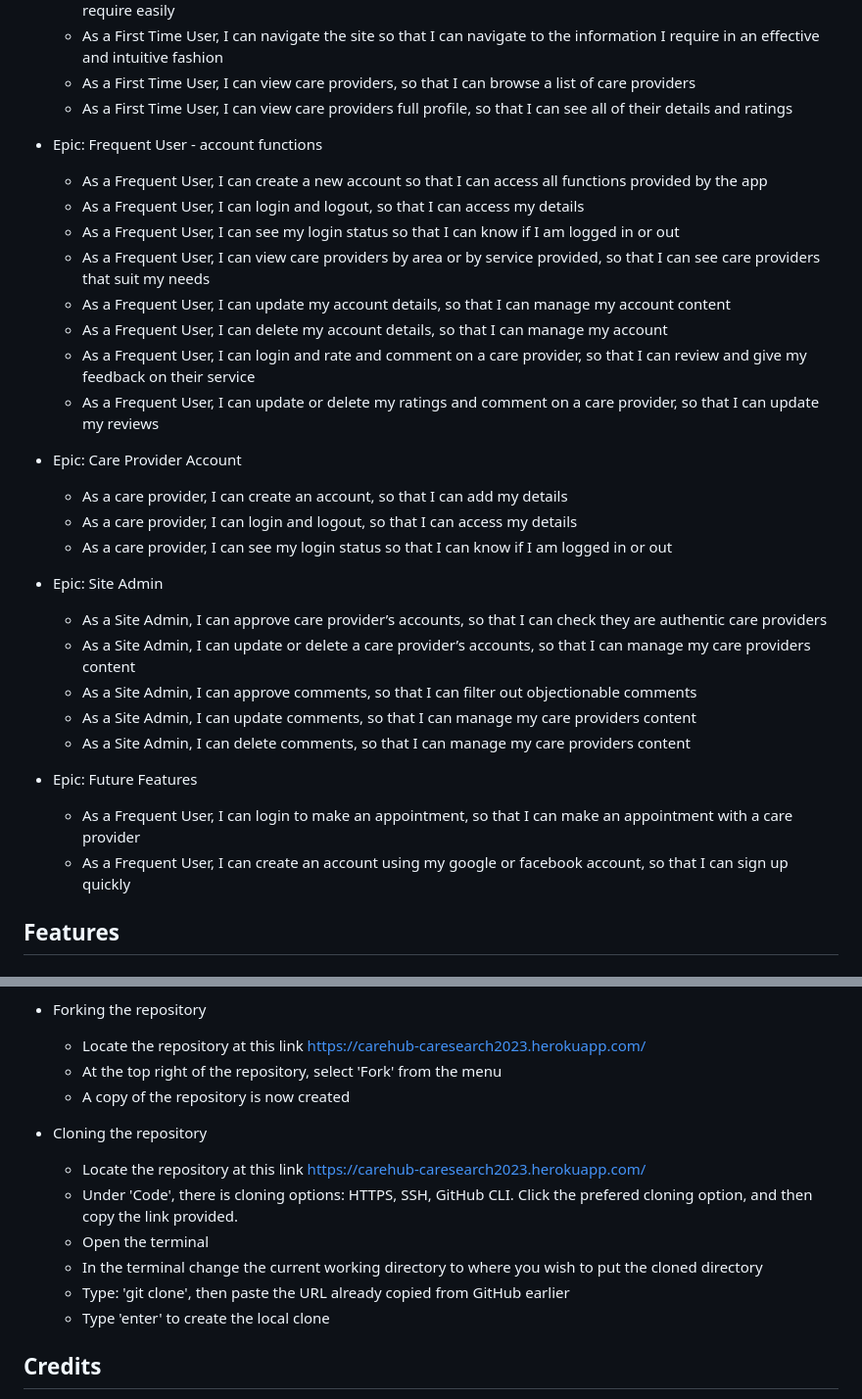
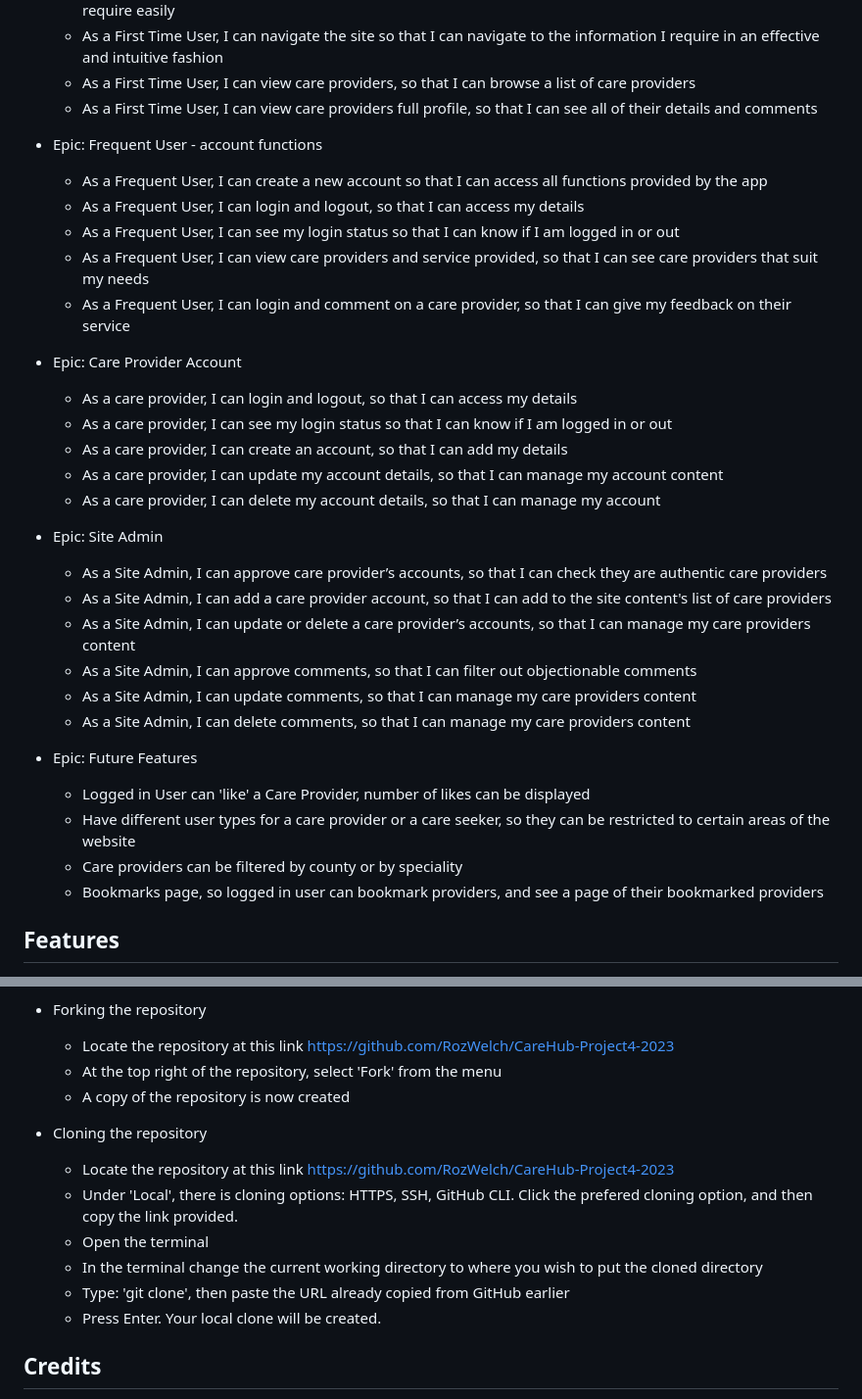
Before and after one commit to RozWelch/CareHub-Project4-2023, a Markdown page: README.md, 2 parts joined by grey strips. Shown: that part at 98% size. Rendered like a GitHub page.

```diff
--- a/README.md
+++ b/README.md
@@ -69,33 +69,35 @@ The site was aimed at the elderly, and their carers, so they can find informatio
     * As a First Time User, I can easily understand the main purpose of the app, so that I can find the infomation I require easily
     * As a First Time User, I can navigate the site so that I can navigate to the information I require in an effective and intuitive fashion
     * As a First Time User,  I can view care providers, so that I can browse a list of care providers
-    * As a First Time User,  I can view care providers full profile, so that I can see all of their details and ratings
+    * As a First Time User,  I can view care providers full profile, so that I can see all of their details and comments
 
 * Epic: Frequent User - account functions
     * As a Frequent User, I can create a new account so that I can access all functions provided by the app
     * As a Frequent User,  I can login and logout, so that I can access my details
     * As a Frequent User, I can see my login status so that I can know if I am logged in or out
-    * As a Frequent User,  I can view care providers by area or by service provided, so that I can see care providers that suit my needs
-    * As a Frequent User,  I can update my account details, so that I can manage my account content
-    * As a Frequent User,  I can delete my account details, so that I can manage my account
-    * As a Frequent User,  I can login and rate and comment on a care provider, so that I can review and give my feedback on their service
-    * As a Frequent User,  I can update or delete my ratings and comment on a care provider, so that I can update my reviews
+    * As a Frequent User,  I can view care providers and service provided, so that I can see care providers that suit my needs
+    * As a Frequent User,  I can login and comment on a care provider, so that I can give my feedback on their service
 
 * Epic: Care Provider Account
-    * As a care provider,  I can create an account, so that I can add my details
     * As a care provider,  I can login and logout, so that I can access my details
     * As a care provider,  I can see my login status so that I can know if I am logged in or out
+    * As a care provider,  I can create an account, so that I can add my details
+    * As a care provider,  I can update my account details, so that I can manage my account content
+    * As a care provider,  I can delete my account details, so that I can manage my account
 
 * Epic: Site Admin
     * As a Site Admin,  I can approve care provider’s accounts, so that I can check they are authentic care providers
+    * As a Site Admin,  I can add a care provider account, so that I can add to the site content's list of care providers
     * As a Site Admin,  I can update or delete a care provider’s accounts, so that I can manage my care providers content
     * As a Site Admin,  I can approve comments, so that I can filter out objectionable comments
     * As a Site Admin, I can update comments, so that I can manage my care providers content
     * As a Site Admin, I can delete comments, so that I can manage my care providers content
 
 * Epic: Future Features
-    * As a Frequent User,  I can login to make an appointment, so that I can make an appointment with a care provider
-    * As a Frequent User,  I can create an account using my google or facebook account, so that I can sign up quickly
+    * Logged in User can 'like' a Care Provider, number of likes can be displayed
+    * Have different user types for a care provider or a care seeker, so they can be restricted to certain areas of the website
+    * Care providers can be filtered by county or by speciality
+    * Bookmarks page, so logged in user can bookmark providers, and see a page of their bookmarked providers
 
 
 
@@ -328,17 +331,17 @@ The project was created in Git Hub using the Code Institute template.
     * Click 'Enable Automatic Deploys' if you wish to automatically deploy when you push updates to Github
 
 * Forking the repository
-     * Locate the repository at this link https://carehub-caresearch2023.herokuapp.com/
+     * Locate the repository at this link https://github.com/RozWelch/CareHub-Project4-2023
      * At the top right of the repository, select 'Fork' from the menu
      * A copy of the repository is now created
 
 * Cloning the repository
-     * Locate the repository at this link https://carehub-caresearch2023.herokuapp.com/
-     * Under 'Code', there is cloning options: HTTPS, SSH, GitHub CLI. Click the prefered cloning option, and then copy the link provided.
+     * Locate the repository at this link https://github.com/RozWelch/CareHub-Project4-2023
+     * Under 'Local', there is cloning options: HTTPS, SSH, GitHub CLI. Click the prefered cloning option, and then copy the link provided.
      * Open the terminal
      * In the terminal change the current working directory to where you wish to put the cloned directory
      * Type: 'git clone', then paste the URL already copied from GitHub earlier
-     * Type 'enter' to create the local clone
+     * Press Enter. Your local clone will be created.
 
 ## Credits
 * Code Institue's 'I think therefore I blog' tutorial
```
Also changed, not shown: other parts of README.md (+2 -1 lines), TESTING.md (added, +97 -0 lines), assets/readmeimages/nav_loggedout.jpg (added), assets/readmeimages/testingimages/loggedin.jpg (added).
